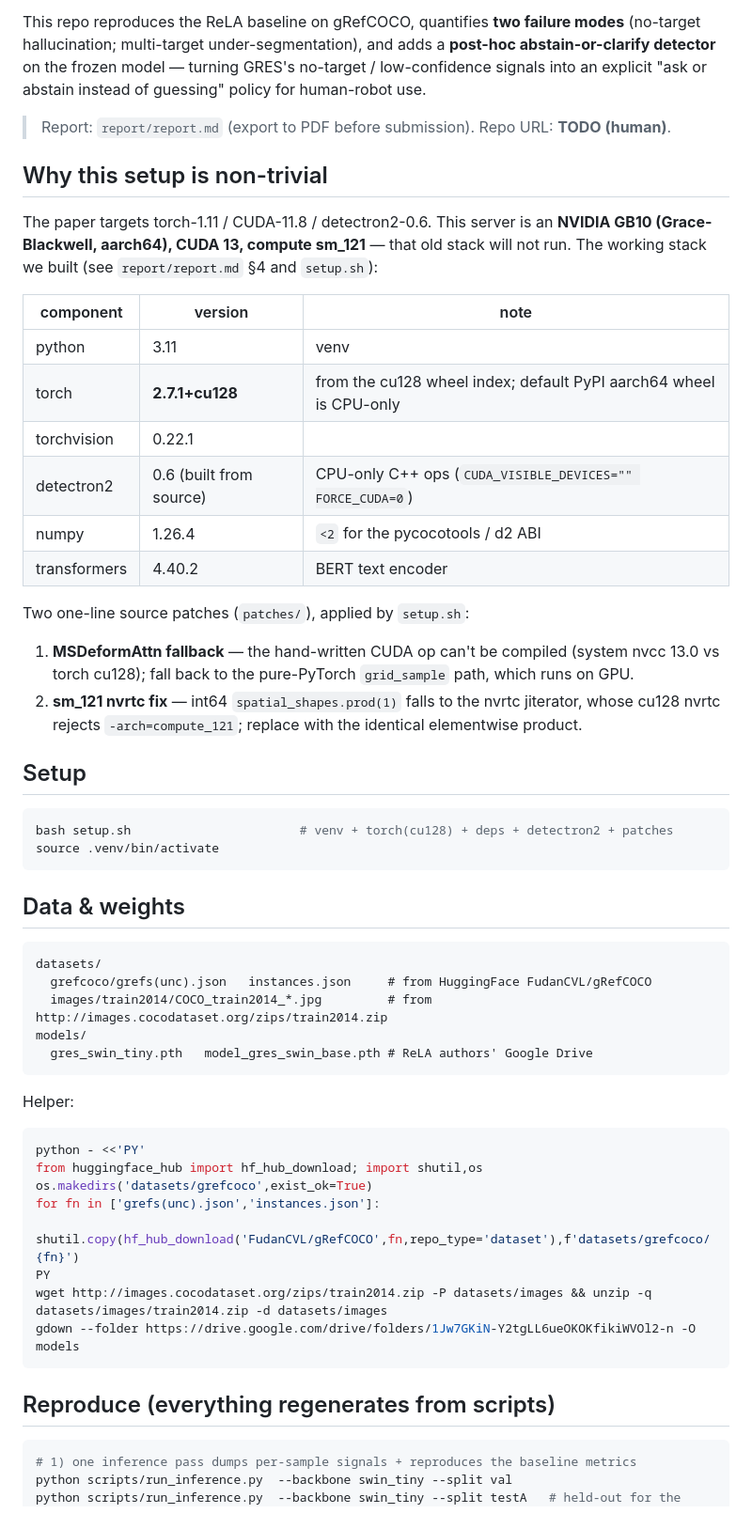
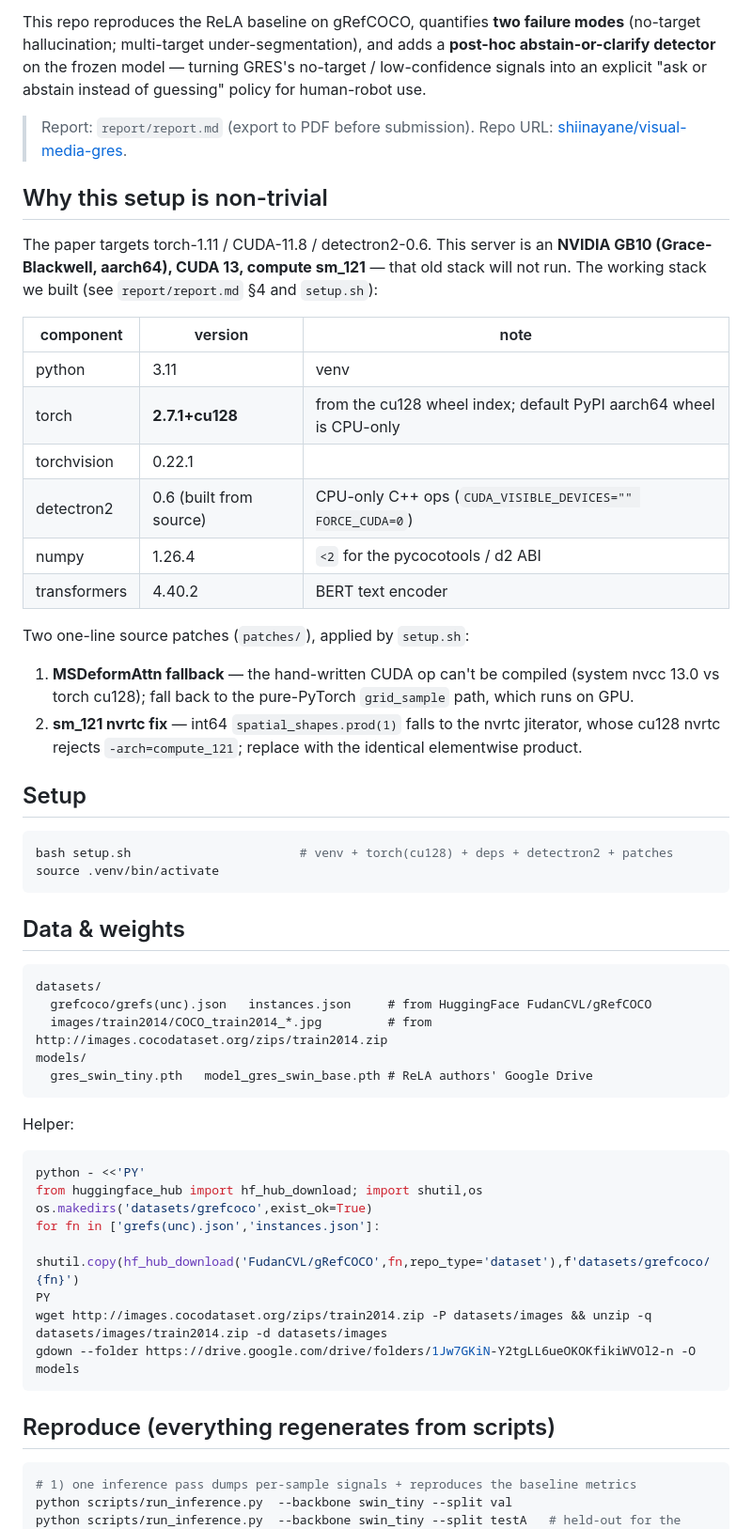
Before and after one commit to shiinayane/visual-media-gres, a Markdown page: README.md, the part around one of its changes. Shown at 94% size. Drawn GitHub-style.

````diff
--- a/README.md
+++ b/README.md
@@ -11,35 +11,39 @@ This repo reproduces the ReLA baseline on gRefCOCO, quantifies **two failure mod
 abstain-or-clarify detector** on the frozen model — turning GRES's no-target / low-confidence
 signals into an explicit "ask or abstain instead of guessing" policy for human-robot use.
 
-> Report: `report/report.md` (export to PDF before submission). Repo URL: **TODO (human)**.
+> Report: `report/report.md` (export to PDF before submission). Repo URL: [shiinayane/visual-media-gres](https://github.com/shiinayane/visual-media-gres).
 
 ## Why this setup is non-trivial
+
 The paper targets torch-1.11 / CUDA-11.8 / detectron2-0.6. This server is an
 **NVIDIA GB10 (Grace-Blackwell, aarch64), CUDA 13, compute sm_121** — that old stack will
 not run. The working stack we built (see `report/report.md` §4 and `setup.sh`):
 
-| component | version | note |
-|---|---|---|
-| python | 3.11 | venv |
-| torch | **2.7.1+cu128** | from the cu128 wheel index; default PyPI aarch64 wheel is CPU-only |
-| torchvision | 0.22.1 | |
-| detectron2 | 0.6 (built from source) | CPU-only C++ ops (`CUDA_VISIBLE_DEVICES="" FORCE_CUDA=0`) |
-| numpy | 1.26.4 | `<2` for the pycocotools / d2 ABI |
-| transformers | 4.40.2 | BERT text encoder |
+| component    | version                 | note                                                               |
+| ------------ | ----------------------- | ------------------------------------------------------------------ |
+| python       | 3.11                    | venv                                                               |
+| torch        | **2.7.1+cu128**         | from the cu128 wheel index; default PyPI aarch64 wheel is CPU-only |
+| torchvision  | 0.22.1                  |                                                                    |
+| detectron2   | 0.6 (built from source) | CPU-only C++ ops (`CUDA_VISIBLE_DEVICES="" FORCE_CUDA=0`)          |
+| numpy        | 1.26.4                  | `<2` for the pycocotools / d2 ABI                                  |
+| transformers | 4.40.2                  | BERT text encoder                                                  |
 
 Two one-line source patches (`patches/`), applied by `setup.sh`:
+
 1. **MSDeformAttn fallback** — the hand-written CUDA op can't be compiled (system nvcc 13.0
    vs torch cu128); fall back to the pure-PyTorch `grid_sample` path, which runs on GPU.
 2. **sm_121 nvrtc fix** — int64 `spatial_shapes.prod(1)` falls to the nvrtc jiterator, whose
    cu128 nvrtc rejects `-arch=compute_121`; replace with the identical elementwise product.
 
 ## Setup
+
 ```bash
 bash setup.sh                       # venv + torch(cu128) + deps + detectron2 + patches
 source .venv/bin/activate
 ```
 
 ## Data & weights
+
 ```
 datasets/
   grefcoco/grefs(unc).json   instances.json     # from HuggingFace FudanCVL/gRefCOCO
@@ -47,7 +51,9 @@ datasets/
 models/
   gres_swin_tiny.pth   model_gres_swin_base.pth # ReLA authors' Google Drive
 ```
+
 Helper:
+
 ```bash
 python - <<'PY'
 from huggingface_hub import hf_hub_download; import shutil,os
@@ -60,6 +66,7 @@ gdown --folder https://drive.google.com/drive/folders/1Jw7GKiN-Y2tgLL6ueOKOKfiki
 ```
 
 ## Reproduce (everything regenerates from scripts)
+
 ```bash
 # 1) one inference pass dumps per-sample signals + reproduces the baseline metrics
 python scripts/run_inference.py  --backbone swin_tiny --split val
````
Also changed, not shown: other parts of README.md (+17 -11 lines), GENAI_USAGE_LOG.md (+7 -1 lines), patches/README.md (added, +22 -0 lines), report/report.md (+95 -69 lines), results/figures/F1_nt_score_hist.png, results/figures/F2_recall_by_count.png, 6 other files.
